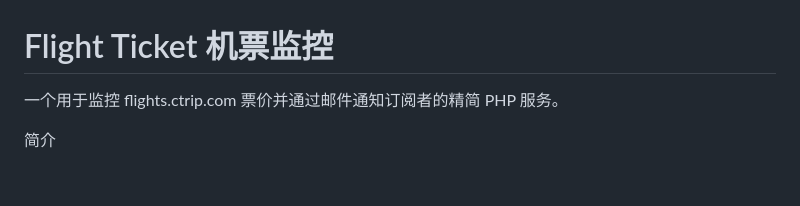
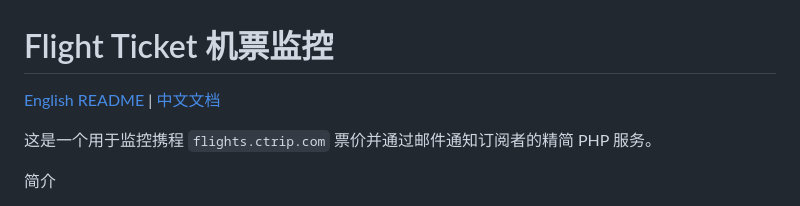
Before and after one commit to ty-yqs/Flight-Ticket-Monitor, a Markdown page: README.zh_Hans.md, the part around the change. Drawn GitHub-style; blank space fills up the shorter version.

Commit message:
feat: Add links to English and Chinese documentation to the README.

```diff
--- a/README.zh_Hans.md
+++ b/README.zh_Hans.md
@@ -1,6 +1,8 @@
 # Flight Ticket 机票监控
 
-一个用于监控 flights.ctrip.com 票价并通过邮件通知订阅者的精简 PHP 服务。
+[English README](README.md) | [中文文档](README.zh_Hans.md)
+
+这是一个用于监控携程 `flights.ctrip.com` 票价并通过邮件通知订阅者的精简 PHP 服务。
 
 简介
 - 用户可以通过简单的网页界面（`index.php`）订阅单程航线（IATA 代码）和日期。
```
Also changed, not shown: README.md (+3 -1 lines).
